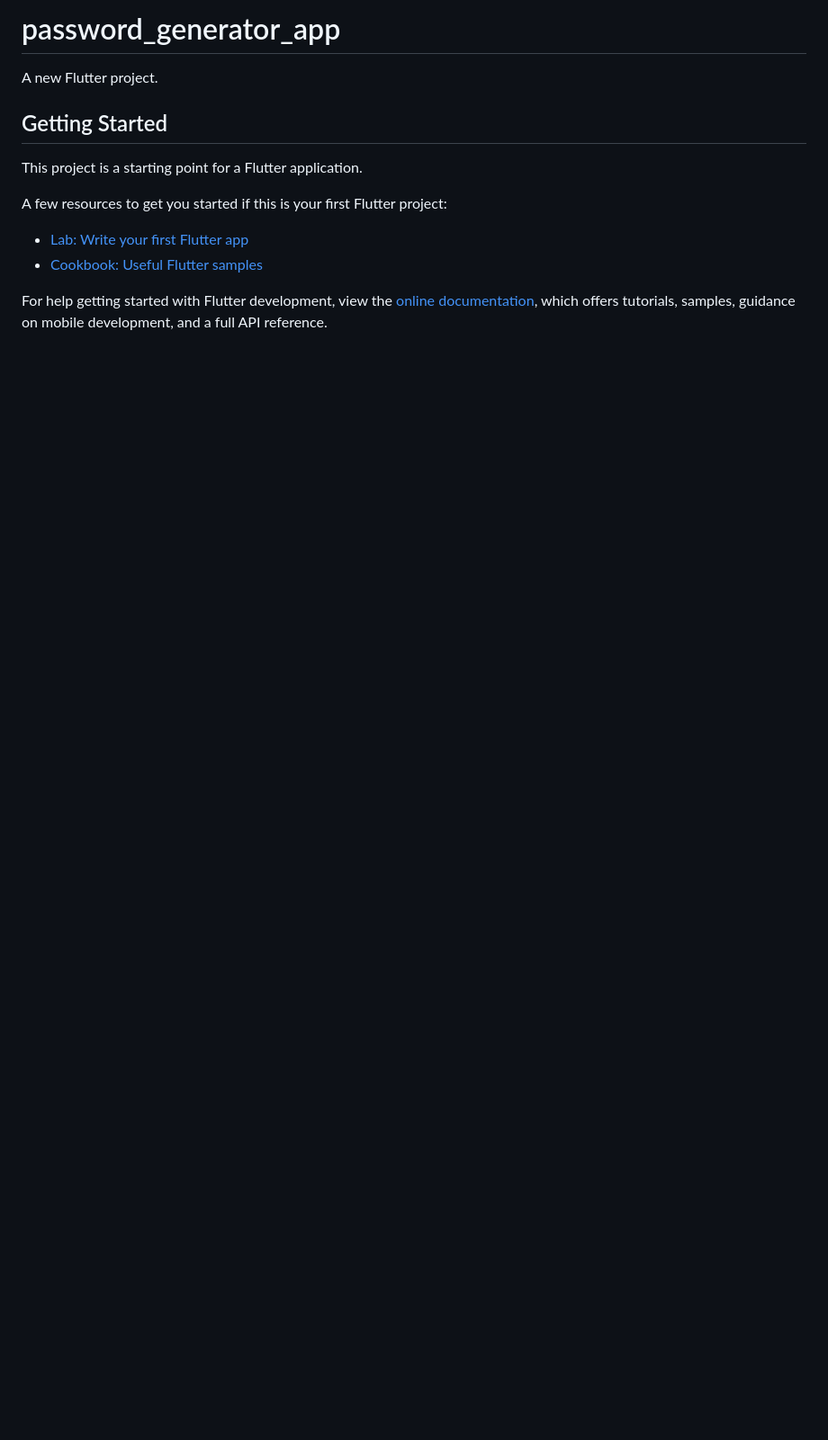
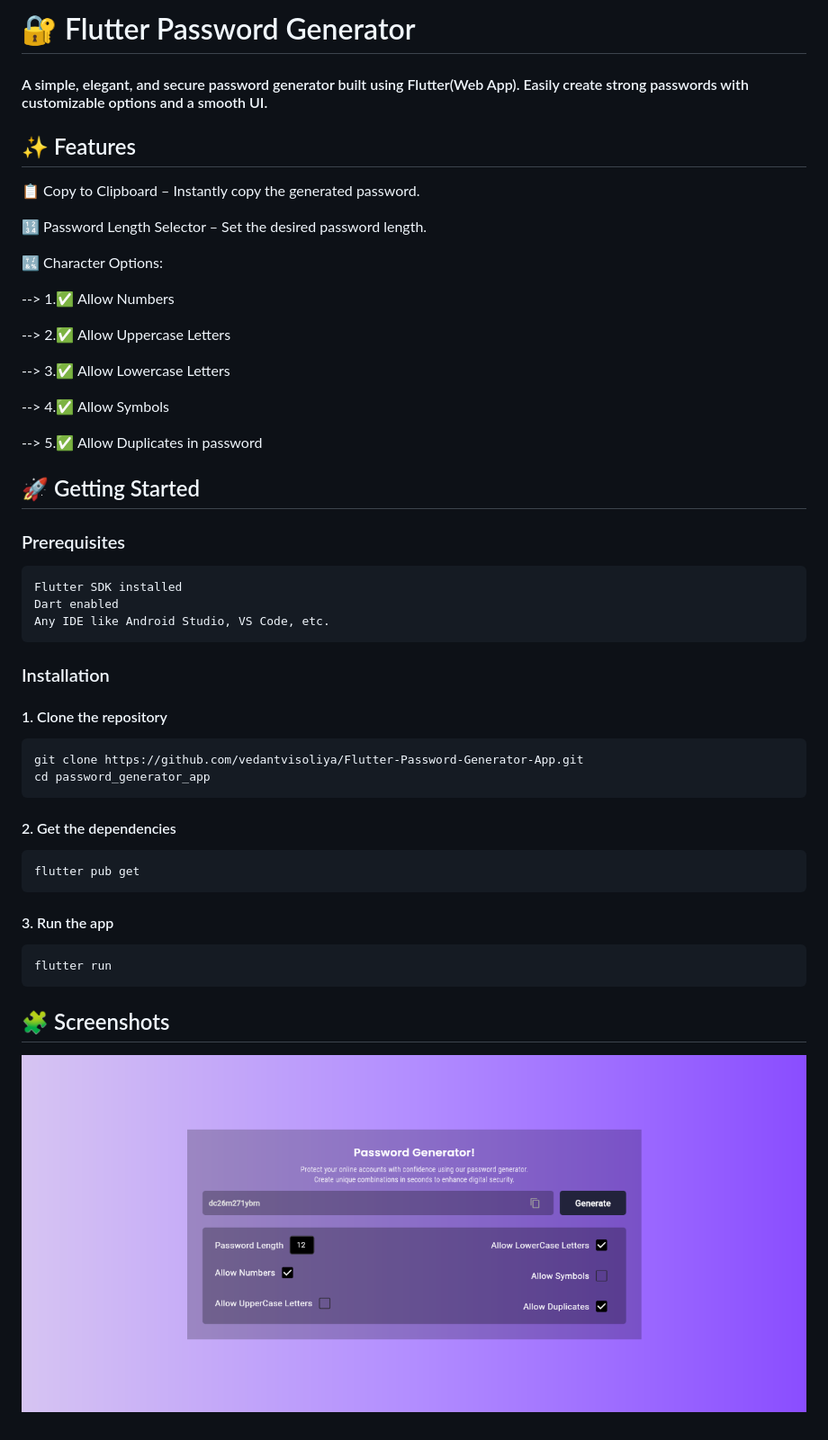
Before and after one commit to vedantvisoliya/Flutter-Password-Generator-App, a Markdown page: README.md, the part around the change. Shown: that part at 90% size. Rendered like a GitHub page; pictures changed too: assets/password-generator.png (added); blank space fills up the shorter version.

```diff
--- a/README.md
+++ b/README.md
@@ -1,16 +1,38 @@
-# password_generator_app
+# 🔐 Flutter Password Generator
+#### A simple, elegant, and secure password generator built using Flutter(Web App). Easily create strong passwords with customizable options and a smooth UI.
+## ✨ Features
+📋 Copy to Clipboard – Instantly copy the generated password.
 
-A new Flutter project.
+🔢 Password Length Selector – Set the desired password length.
 
-## Getting Started
+🔣 Character Options:
 
-This project is a starting point for a Flutter application.
+--> 1.✅ Allow Numbers
 
-A few resources to get you started if this is your first Flutter project:
+--> 2.✅ Allow Uppercase Letters
 
-- [Lab: Write your first Flutter app](https://docs.flutter.dev/get-started/codelab)
-- [Cookbook: Useful Flutter samples](https://docs.flutter.dev/cookbook)
+--> 3.✅ Allow Lowercase Letters
 
-For help getting started with Flutter development, view the
-[online documentation](https://docs.flutter.dev/), which offers tutorials,
-samples, guidance on mobile development, and a full API reference.
+--> 4.✅ Allow Symbols
+
+--> 5.✅ Allow Duplicates in password
+
+## 🚀 Getting Started
+### Prerequisites
+    Flutter SDK installed
+    Dart enabled
+    Any IDE like Android Studio, VS Code, etc.
+
+### Installation
+#### 1. Clone the repository
+    git clone https://github.com/vedantvisoliya/Flutter-Password-Generator-App.git
+    cd password_generator_app
+
+#### 2. Get the dependencies
+    flutter pub get
+
+#### 3. Run the app
+    flutter run
+
+## 🧩 Screenshots
+![Password-Generator](assets/password-generator.png)
```
